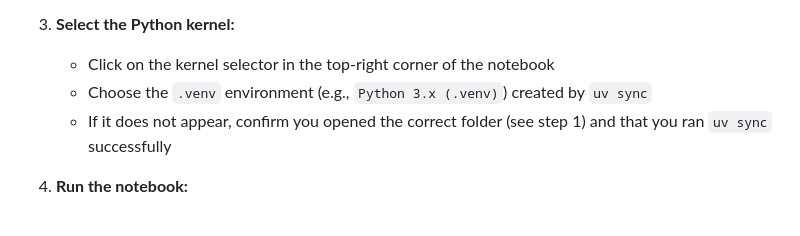
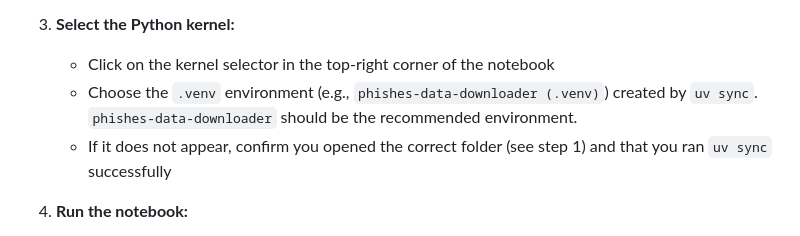
Before and after one commit to DHI/phishes-pdp, a Markdown page: data-download-tool/README.md, the part around the change. Drawn GitHub-style.

Commit message:
README update with default kernel

```diff
--- a/data-download-tool/README.md
+++ b/data-download-tool/README.md
@@ -96,7 +96,7 @@ This command will:
 
 3. **Select the Python kernel:**
    - Click on the kernel selector in the top-right corner of the notebook
-   - Choose the `.venv` environment (e.g., `Python 3.x (.venv)`) created by `uv sync`
+   - Choose the `.venv` environment (e.g., `phishes-data-downloader (.venv)`) created by `uv sync`. `phishes-data-downloader` should be the recommended environment.
    - If it does not appear, confirm you opened the correct folder (see step 1) and that you ran `uv sync` successfully
 
 4. **Run the notebook:**
```
